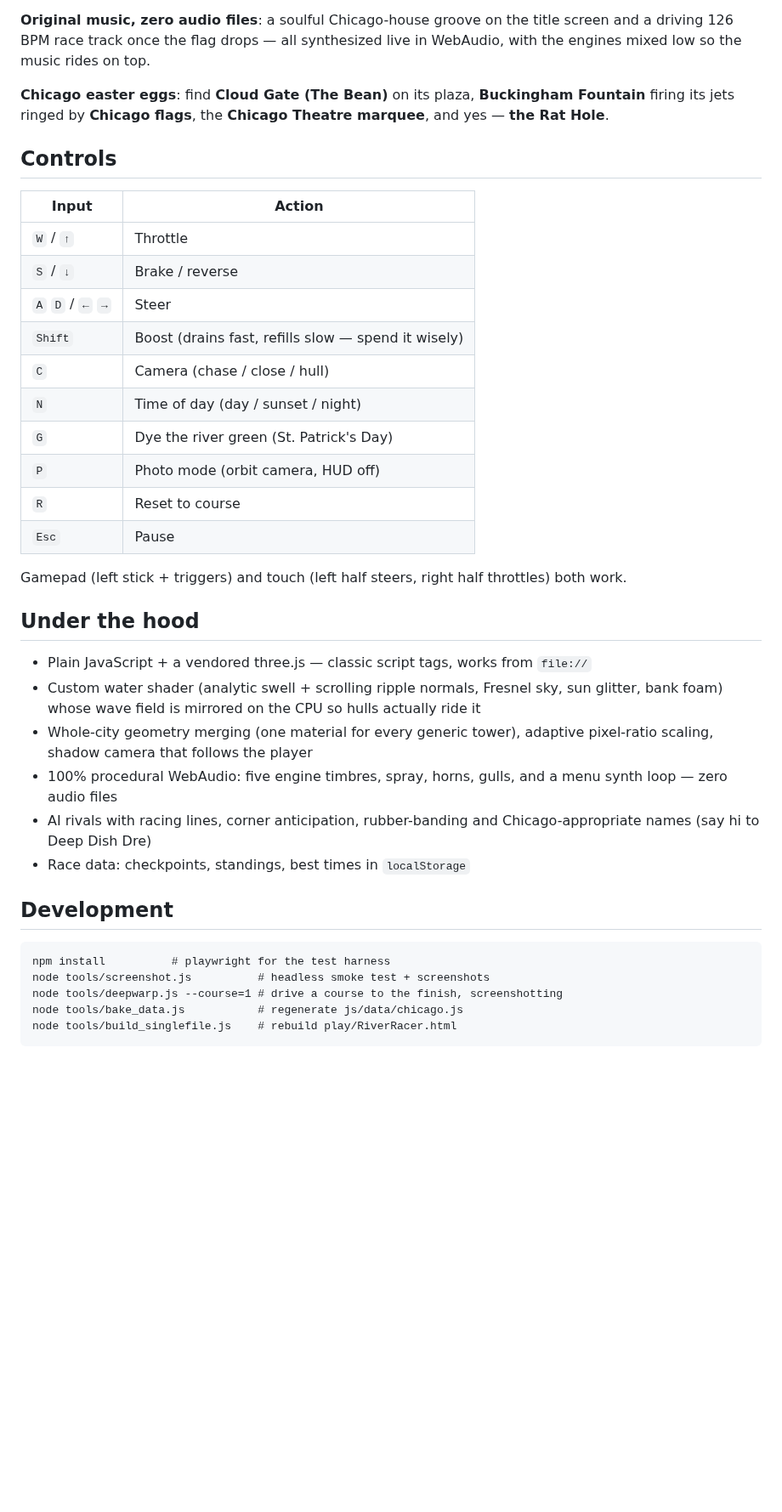
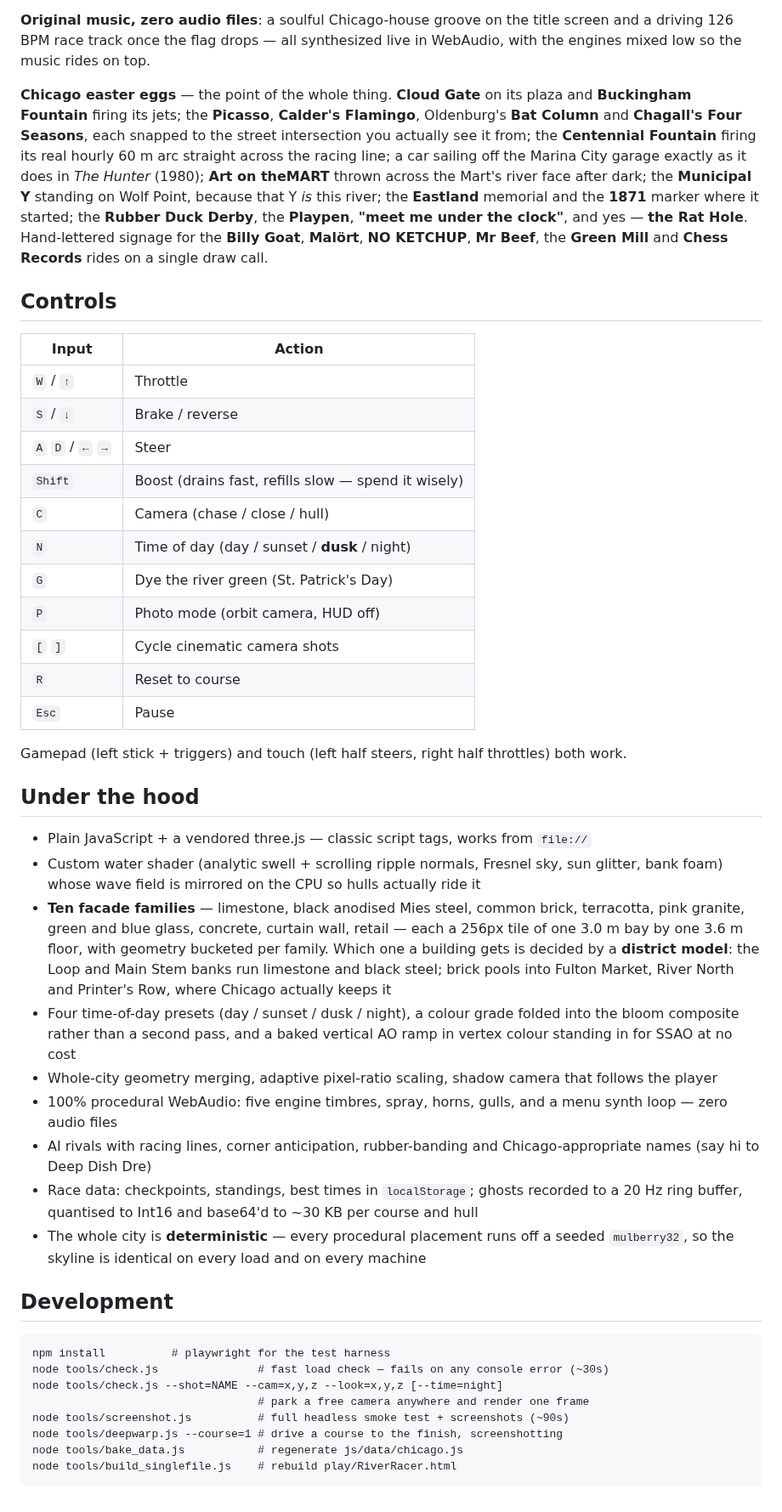
Before and after one commit to camcarp14/River-Racer, a Markdown page: README.md, the part around one of its changes. Shown at 85% size. Drawn GitHub-style; blank space fills up the shorter version.

````diff
--- a/README.md
+++ b/README.md
@@ -42,7 +52,7 @@ Pick your ride in a **live 3D showroom** — the boat idles on the lake chop wit
 
 **Original music, zero audio files**: a soulful Chicago-house groove on the title screen and a driving 126 BPM race track once the flag drops — all synthesized live in WebAudio, with the engines mixed low so the music rides on top.
 
-**Chicago easter eggs**: find **Cloud Gate (The Bean)** on its plaza, **Buckingham Fountain** firing its jets ringed by **Chicago flags**, the **Chicago Theatre marquee**, and yes — **the Rat Hole**.
+**Chicago easter eggs** — the point of the whole thing. **Cloud Gate** on its plaza and **Buckingham Fountain** firing its jets; the **Picasso**, **Calder's Flamingo**, Oldenburg's **Bat Column** and **Chagall's Four Seasons**, each snapped to the street intersection you actually see it from; the **Centennial Fountain** firing its real hourly 60 m arc straight across the racing line; a car sailing off the Marina City garage exactly as it does in *The Hunter* (1980); **Art on theMART** thrown across the Mart's river face after dark; the **Municipal Y** standing on Wolf Point, because that Y *is* this river; the **Eastland** memorial and the **1871** marker where it started; the **Rubber Duck Derby**, the **Playpen**, **"meet me under the clock"**, and yes — **the Rat Hole**. Hand-lettered signage for the **Billy Goat**, **Malört**, **NO KETCHUP**, **Mr Beef**, the **Green Mill** and **Chess Records** rides on a single draw call.
 
 ## Controls
 
@@ -53,9 +63,10 @@ Pick your ride in a **live 3D showroom** — the boat idles on the lake chop wit
 | `A` `D` / `←` `→` | Steer |
 | `Shift` | Boost (drains fast, refills slow — spend it wisely) |
 | `C` | Camera (chase / close / hull) |
-| `N` | Time of day (day / sunset / night) |
+| `N` | Time of day (day / sunset / **dusk** / night) |
 | `G` | Dye the river green (St. Patrick's Day) |
 | `P` | Photo mode (orbit camera, HUD off) |
+| `[` `]` | Cycle cinematic camera shots |
 | `R` | Reset to course |
 | `Esc` | Pause |
 
@@ -65,16 +76,22 @@ Gamepad (left stick + triggers) and touch (left half steers, right half throttle
 
 - Plain JavaScript + a vendored three.js — classic script tags, works from `file://`
 - Custom water shader (analytic swell + scrolling ripple normals, Fresnel sky, sun glitter, bank foam) whose wave field is mirrored on the CPU so hulls actually ride it
-- Whole-city geometry merging (one material for every generic tower), adaptive pixel-ratio scaling, shadow camera that follows the player
+- **Ten facade families** — limestone, black anodised Mies steel, common brick, terracotta, pink granite, green and blue glass, concrete, curtain wall, retail — each a 256px tile of one 3.0 m bay by one 3.6 m floor, with geometry bucketed per family. Which one a building gets is decided by a **district model**: the Loop and Main Stem banks run limestone and black steel; brick pools into Fulton Market, River North and Printer's Row, where Chicago actually keeps it
+- Four time-of-day presets (day / sunset / dusk / night), a colour grade folded into the bloom composite rather than a second pass, and a baked vertical AO ramp in vertex colour standing in for SSAO at no cost
+- Whole-city geometry merging, adaptive pixel-ratio scaling, shadow camera that follows the player
 - 100% procedural WebAudio: five engine timbres, spray, horns, gulls, and a menu synth loop — zero audio files
 - AI rivals with racing lines, corner anticipation, rubber-banding and Chicago-appropriate names (say hi to Deep Dish Dre)
-- Race data: checkpoints, standings, best times in `localStorage`
+- Race data: checkpoints, standings, best times in `localStorage`; ghosts recorded to a 20 Hz ring buffer, quantised to Int16 and base64'd to ~30 KB per course and hull
+- The whole city is **deterministic** — every procedural placement runs off a seeded `mulberry32`, so the skyline is identical on every load and on every machine
 
 ## Development
 
 ```
 npm install          # playwright for the test harness
-node tools/screenshot.js          # headless smoke test + screenshots
+node tools/check.js               # fast load check — fails on any console error (~30s)
+node tools/check.js --shot=NAME --cam=x,y,z --look=x,y,z [--time=night]
+                                  # park a free camera anywhere and render one frame
+node tools/screenshot.js          # full headless smoke test + screenshots (~90s)
 node tools/deepwarp.js --course=1 # drive a course to the finish, screenshotting
 node tools/bake_data.js           # regenerate js/data/chicago.js
 node tools/build_singlefile.js    # rebuild play/RiverRacer.html
````
Also changed, not shown: other parts of README.md (+10 -0 lines), shots/hero.png, shots/title.png, 1 other file.
